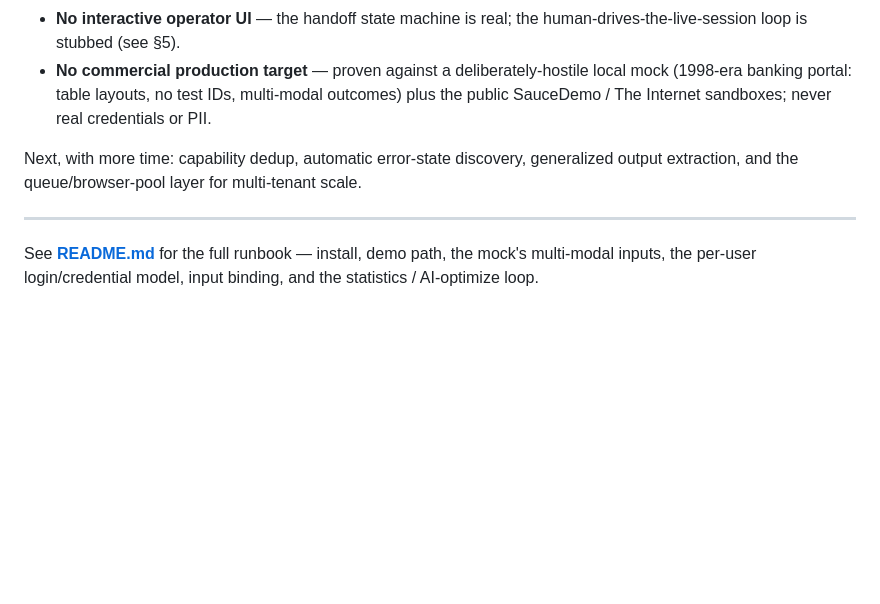
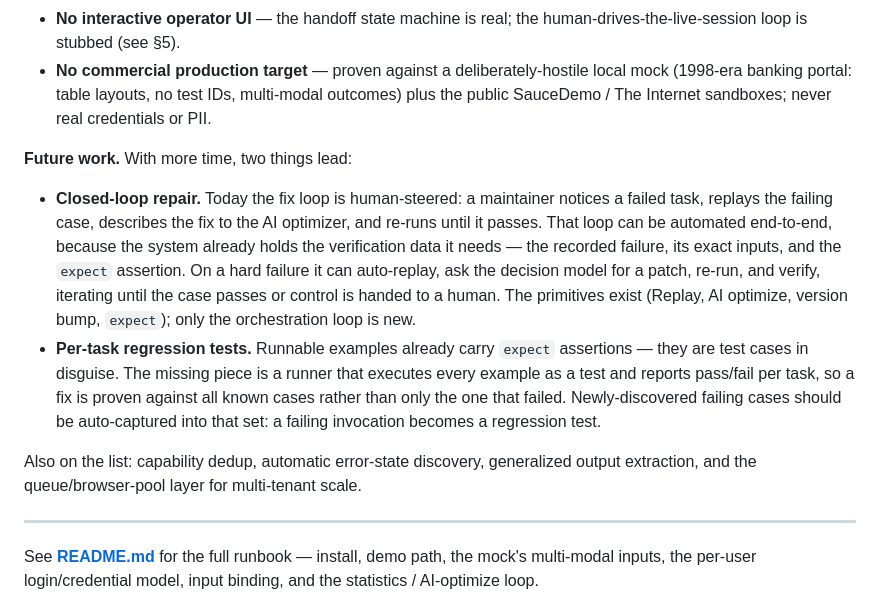
Before and after one commit to liudaxingtx/computer-use-automation, a Markdown page: REPORT.md, the part around the change. Rendered like a GitHub page; blank space fills up the shorter version.

Commit message:
docs: REPORT §7 — add closed-loop repair + per-task regression tests to future work

```diff
--- a/REPORT.md
+++ b/REPORT.md
@@ -80,7 +80,12 @@ Depth over breadth, applied to the load-bearing pieces (artifact schema, determi
 - **No interactive operator UI** — the handoff state machine is real; the human-drives-the-live-session loop is stubbed (see §5).
 - **No commercial production target** — proven against a deliberately-hostile local mock (1998-era banking portal: table layouts, no test IDs, multi-modal outcomes) plus the public SauceDemo / The Internet sandboxes; never real credentials or PII.
 
-Next, with more time: capability dedup, automatic error-state discovery, generalized output extraction, and the queue/browser-pool layer for multi-tenant scale.
+**Future work.** With more time, two things lead:
+
+- **Closed-loop repair.** Today the fix loop is human-steered: a maintainer notices a failed task, replays the failing case, describes the fix to the AI optimizer, and re-runs until it passes. That loop can be automated end-to-end, because the system already holds the verification data it needs — the recorded failure, its exact inputs, and the `expect` assertion. On a hard failure it can auto-replay, ask the decision model for a patch, re-run, and verify, iterating until the case passes or control is handed to a human. The primitives exist (Replay, AI optimize, version bump, `expect`); only the orchestration loop is new.
+- **Per-task regression tests.** Runnable examples already carry `expect` assertions — they are test cases in disguise. The missing piece is a runner that executes every example as a test and reports pass/fail per task, so a fix is proven against all known cases rather than only the one that failed. Newly-discovered failing cases should be auto-captured into that set: a failing invocation becomes a regression test.
+
+Also on the list: capability dedup, automatic error-state discovery, generalized output extraction, and the queue/browser-pool layer for multi-tenant scale.
 
 ---
 
```
